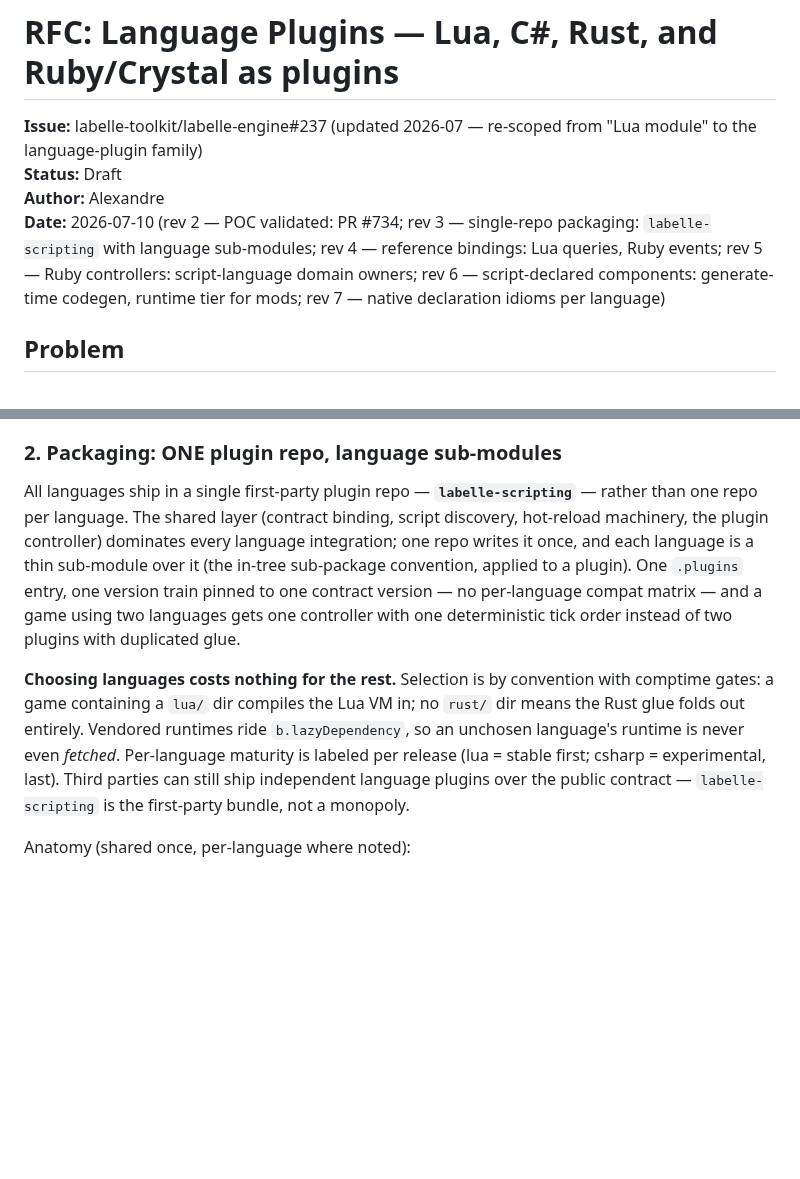
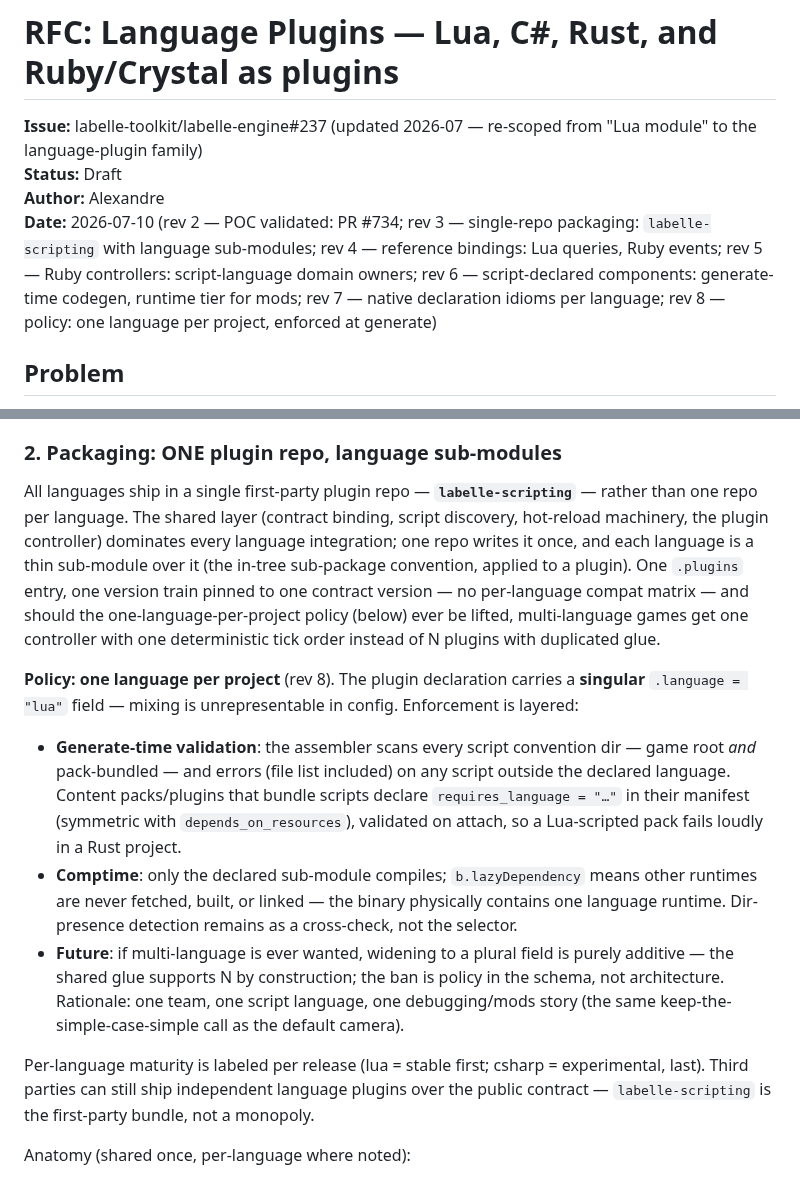
Before and after one commit to labelle-toolkit/labelle-engine, a Markdown page: RFC-LANGUAGE-PLUGINS.md, 2 parts joined by grey strips. Drawn GitHub-style; blank space fills up the shorter version.

Commit message:
docs(rfc): rev 8 — policy: one language per project
Singular .language field on the plugin declaration makes mixing
unrepresentable in config; the assembler validates every script
convention dir (game root + pack-bundled; packs declare
requires_language, symmetric with depends_on_resources) and errors on
out-of-language scripts; comptime + lazyDependency mean the binary
physically contains one runtime. Lifting the ban later = widening to
a plural field — the shared glue supports N by construction; the ban
is schema policy, not architecture.

Issue: #237

Claude-Session: https://claude.ai/code/session_01P7YLw4hXFCCaY2LAUt4G1j

```diff
--- a/RFC-LANGUAGE-PLUGINS.md
+++ b/RFC-LANGUAGE-PLUGINS.md
@@ -3,7 +3,7 @@
 **Issue:** labelle-toolkit/labelle-engine#237 (updated 2026-07 — re-scoped from "Lua module" to the language-plugin family)
 **Status:** Draft
 **Author:** Alexandre
-**Date:** 2026-07-10 (rev 2 — POC validated: PR #734; rev 3 — single-repo packaging: `labelle-scripting` with language sub-modules; rev 4 — reference bindings: Lua queries, Ruby events; rev 5 — Ruby controllers: script-language domain owners; rev 6 — script-declared components: generate-time codegen, runtime tier for mods; rev 7 — native declaration idioms per language)
+**Date:** 2026-07-10 (rev 2 — POC validated: PR #734; rev 3 — single-repo packaging: `labelle-scripting` with language sub-modules; rev 4 — reference bindings: Lua queries, Ruby events; rev 5 — Ruby controllers: script-language domain owners; rev 6 — script-declared components: generate-time codegen, runtime tier for mods; rev 7 — native declaration idioms per language; rev 8 — policy: one language per project, enforced at generate)
 
 ## Problem
 
@@ -65,9 +65,15 @@ scene_change(name)                log(level, msg)
 
 ### 2. Packaging: ONE plugin repo, language sub-modules
 
-All languages ship in a single first-party plugin repo — **`labelle-scripting`** — rather than one repo per language. The shared layer (contract binding, script discovery, hot-reload machinery, the plugin controller) dominates every language integration; one repo writes it once, and each language is a thin sub-module over it (the in-tree sub-package convention, applied to a plugin). One `.plugins` entry, one version train pinned to one contract version — no per-language compat matrix — and a game using two languages gets one controller with one deterministic tick order instead of two plugins with duplicated glue.
+All languages ship in a single first-party plugin repo — **`labelle-scripting`** — rather than one repo per language. The shared layer (contract binding, script discovery, hot-reload machinery, the plugin controller) dominates every language integration; one repo writes it once, and each language is a thin sub-module over it (the in-tree sub-package convention, applied to a plugin). One `.plugins` entry, one version train pinned to one contract version — no per-language compat matrix — and should the one-language-per-project policy (below) ever be lifted, multi-language games get one controller with one deterministic tick order instead of N plugins with duplicated glue.
 
-**Choosing languages costs nothing for the rest.** Selection is by convention with comptime gates: a game containing a `lua/` dir compiles the Lua VM in; no `rust/` dir means the Rust glue folds out entirely. Vendored runtimes ride `b.lazyDependency`, so an unchosen language's runtime is never even *fetched*. Per-language maturity is labeled per release (lua = stable first; csharp = experimental, last). Third parties can still ship independent language plugins over the public contract — `labelle-scripting` is the first-party bundle, not a monopoly.
+**Policy: one language per project** (rev 8). The plugin declaration carries a **singular** `.language = "lua"` field — mixing is unrepresentable in config. Enforcement is layered:
+
+- **Generate-time validation**: the assembler scans every script convention dir — game root *and* pack-bundled — and errors (file list included) on any script outside the declared language. Content packs/plugins that bundle scripts declare `requires_language = "…"` in their manifest (symmetric with `depends_on_resources`), validated on attach, so a Lua-scripted pack fails loudly in a Rust project.
+- **Comptime**: only the declared sub-module compiles; `b.lazyDependency` means other runtimes are never fetched, built, or linked — the binary physically contains one language runtime. Dir-presence detection remains as a cross-check, not the selector.
+- **Future**: if multi-language is ever wanted, widening to a plural field is purely additive — the shared glue supports N by construction; the ban is policy in the schema, not architecture. Rationale: one team, one script language, one debugging/mods story (the same keep-the-simple-case-simple call as the default camera).
+
+Per-language maturity is labeled per release (lua = stable first; csharp = experimental, last). Third parties can still ship independent language plugins over the public contract — `labelle-scripting` is the first-party bundle, not a monopoly.
 
 Anatomy (shared once, per-language where noted):
 
```
